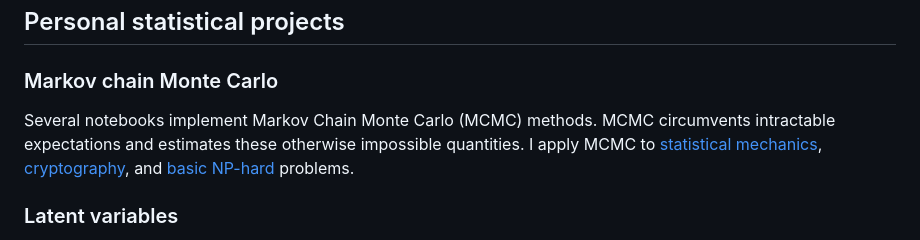
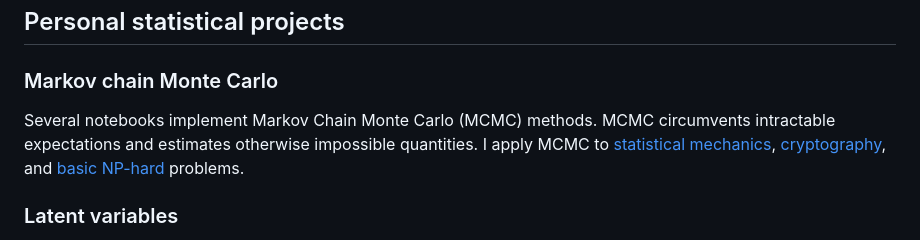
Before and after one commit to kbb9796/statistical-work, a Markdown page: README.md, the part around the change. Rendered like a GitHub page.

```diff
--- a/README.md
+++ b/README.md
@@ -6,7 +6,7 @@ This repository contains: (1) code and visuals implementing my statistical inter
 
 ### Markov chain Monte Carlo
 
-Several notebooks implement Markov Chain Monte Carlo (MCMC) methods. MCMC circumvents intractable expectations and estimates these otherwise impossible quantities. I apply MCMC to [statistical mechanics](ising_model_mcmc/README.md), [cryptography](cipher_decoding/README.md), and [basic NP-hard](simulated_annealing/README.md) problems.
+Several notebooks implement Markov Chain Monte Carlo (MCMC) methods. MCMC circumvents intractable expectations and estimates otherwise impossible quantities. I apply MCMC to [statistical mechanics](ising_model_mcmc/README.md), [cryptography](cipher_decoding/README.md), and [basic NP-hard](simulated_annealing/README.md) problems.
 
 ### Latent variables
 
```
